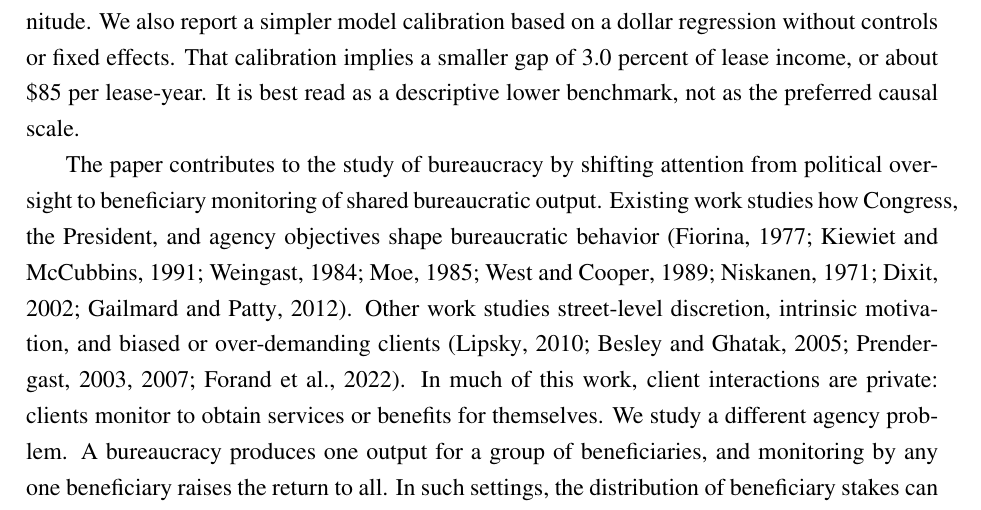
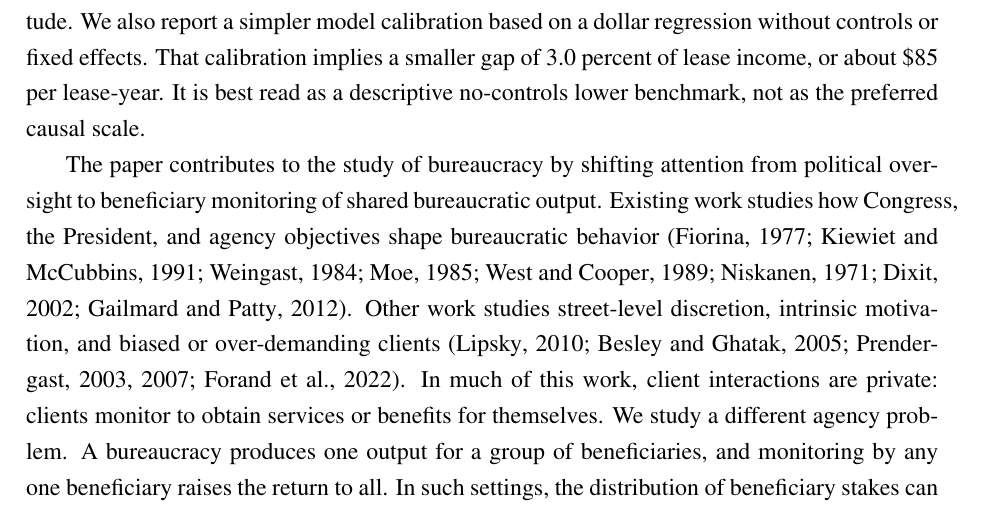
Before and after one commit to EconThomas/Bureaucracies, a LaTeX paper (main.tex): part of page 4 of 54, cut so that both start at the same text. Compiled offline with pdfLaTeX.

Commit message:
Harmonize introduction calibration wording
Co-Authored-By: Claude Opus 4.8 <noreply@anthropic.com>

```diff
--- a/main.tex
+++ b/main.tex
@@ -173,7 +173,7 @@ The main instrumental-variables estimate shows that ownership fractionation lowe
 
 Additional evidence supports the monitoring interpretation while keeping the causal claims tied to the probate-timing design. In least-squares regressions, lease income per trust acre is higher when ownership is more concentrated, and concentration measures line up more closely with the model than owner-count measures. The alternative IV specifications described above show that the result is not tied to one ownership measure. We also report descriptive associations for tribal largest-owner status, direct payment, and fee-simple share. Tribal largest ownership and direct payment are related to monitoring costs and owner involvement. Fee-simple share is less direct because fee-simple interests lie outside the trust interests the BIA administers. These estimates help interpret the mechanism, but they are not causal effects of tribal ownership, direct payment, or fee-simple status.
 
-To scale the estimates, we use the model to compare fractionated ownership with a benchmark in which the same tract is monitored as if the ownership public-good problem were absent. Applying the preferred IV design to lease income measured in dollars gives an implied income gap of roughly 9 to 14 percent, or about \$260 to \$390 per lease-year, depending on whether the gap is evaluated at the mean largest-owner share or averaged across leases. Translating the preferred log estimate into dollars gives a larger range, roughly 15 to 24 percent, or about \$430 to \$670 per lease-year. Because these translations require choices about the dollar outcome and the evaluation point, we use the 40-to-20-share effect, about 14 percent, as the main causal magnitude. We also report a simpler model calibration based on a dollar regression without controls or fixed effects. That calibration implies a smaller gap of 3.0 percent of lease income, or about \$85 per lease-year. It is best read as a descriptive lower benchmark, not as the preferred causal scale.
+To scale the estimates, we use the model to compare fractionated ownership with a benchmark in which the same tract is monitored as if the ownership public-good problem were absent. Applying the preferred IV design to lease income measured in dollars gives an implied income gap of roughly 9 to 14 percent, or about \$260 to \$390 per lease-year, depending on whether the gap is evaluated at the mean largest-owner share or averaged across leases. Translating the preferred log estimate into dollars gives a larger range, roughly 15 to 24 percent, or about \$430 to \$670 per lease-year. Because these translations require choices about the dollar outcome and the evaluation point, we use the 40-to-20-share effect, about 14 percent, as the main causal magnitude. We also report a simpler model calibration based on a dollar regression without controls or fixed effects. That calibration implies a smaller gap of 3.0 percent of lease income, or about \$85 per lease-year. It is best read as a descriptive no-controls lower benchmark, not as the preferred causal scale.
 
 The paper contributes to the study of bureaucracy by shifting attention from political oversight to beneficiary monitoring of shared bureaucratic output. Existing work studies how Congress, the President, and agency objectives shape bureaucratic behavior \citep{Fiorina1977, KiewietMcCubbins1991, Weingast1984, Moe1985, WestCooper1989, Niskanen1971, Dixit2002, GailmardPatty2012}. Other work studies street-level discretion, intrinsic motivation, and biased or over-demanding clients \citep{Lipsky1980, BesleyGhatak2005, Prendergast2003, Prendergast2007, ForandUjhelyiTing2022}. In much of this work, client interactions are private: clients monitor to obtain services or benefits for themselves. We study a different agency problem. A bureaucracy produces one output for a group of beneficiaries, and monitoring by any one beneficiary raises the return to all. In such settings, the distribution of beneficiary stakes can shape bureaucratic output even within a common administrative regime.
 
```
